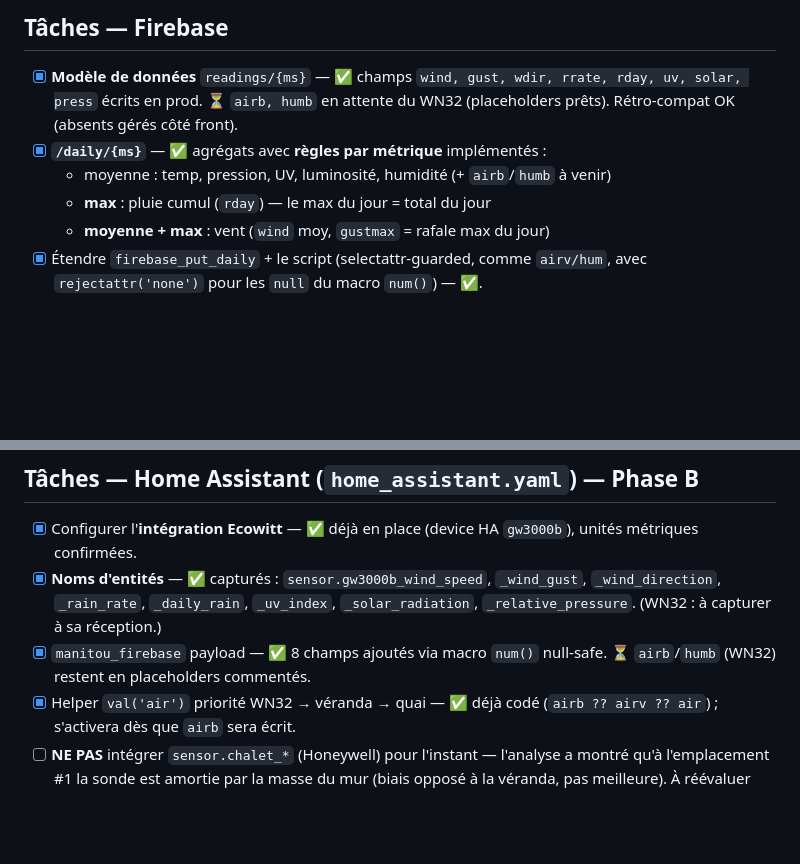
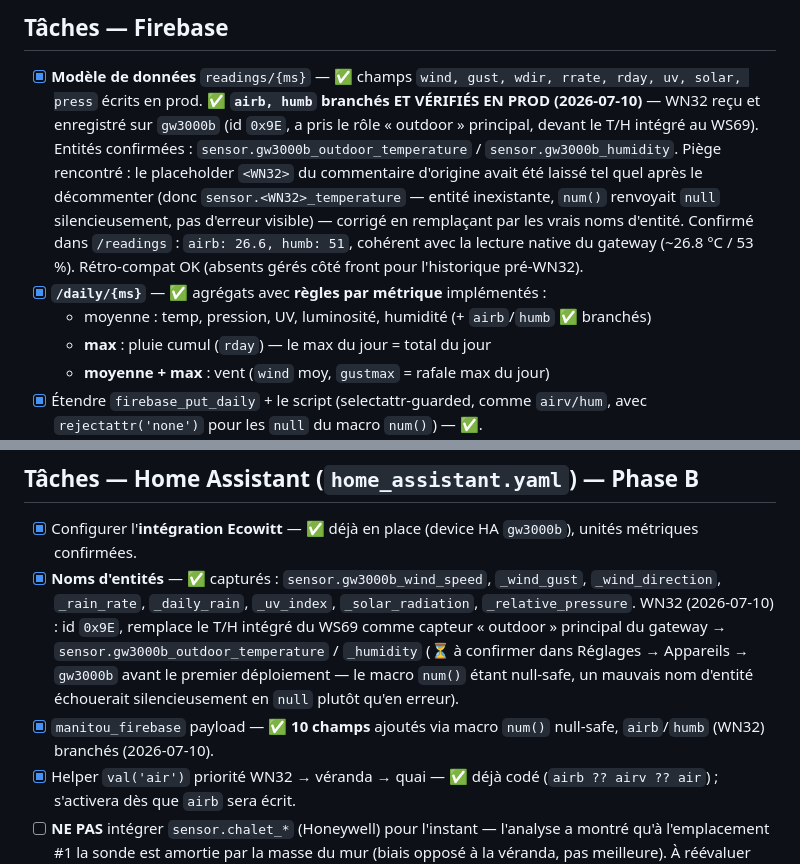
Before and after one commit to BenCourchesne/TemperatureManitou, a Markdown page: PLAN.md, 2 parts joined by grey strips. Drawn GitHub-style; blank space fills up the shorter version.

Commit message:
docs: mark WN32 outdoor sensor (airb/humb) as verified in prod
Confirmed sensor.gw3000b_outdoor_temperature/_humidity feed /readings
correctly (airb/humb now take priority over the veranda sensor per
val()'s existing fallback chain). Documents a placeholder-entity-name
bug found during rollout: num() fails silently to null on a bad
entity ID rather than erroring, which delayed noticing it.

Co-Authored-By: Claude Sonnet 5 <noreply@anthropic.com>

```diff
--- a/PLAN.md
+++ b/PLAN.md
@@ -178,10 +178,19 @@ sonde quai**. Le helper `val(d,'air')` implémente la priorité.
 ## Tâches — Firebase
 
 - [x] **Modèle de données** `readings/{ms}` — ✅ champs `wind, gust, wdir,
-      rrate, rday, uv, solar, press` écrits en prod. ⏳ `airb, humb` en attente
-      du WN32 (placeholders prêts). Rétro-compat OK (absents gérés côté front).
+      rrate, rday, uv, solar, press` écrits en prod. ✅ **`airb, humb` branchés
+      ET VÉRIFIÉS EN PROD (2026-07-10)** — WN32 reçu et enregistré sur `gw3000b`
+      (id `0x9E`, a pris le rôle « outdoor » principal, devant le T/H intégré au
+      WS69). Entités confirmées : `sensor.gw3000b_outdoor_temperature` /
+      `sensor.gw3000b_humidity`. Piège rencontré : le placeholder `<WN32>` du
+      commentaire d'origine avait été laissé tel quel après le décommenter (donc
+      `sensor.<WN32>_temperature` — entité inexistante, `num()` renvoyait `null`
+      silencieusement, pas d'erreur visible) — corrigé en remplaçant par les
+      vrais noms d'entité. Confirmé dans `/readings` : `airb: 26.6, humb: 51`,
+      cohérent avec la lecture native du gateway (~26.8 °C / 53 %). Rétro-compat
+      OK (absents gérés côté front pour l'historique pré-WN32).
 - [x] **`/daily/{ms}`** — ✅ agrégats avec **règles par métrique** implémentés :
-  - moyenne : temp, pression, UV, luminosité, humidité (+ `airb`/`humb` à venir)
+  - moyenne : temp, pression, UV, luminosité, humidité (+ `airb`/`humb` ✅ branchés)
   - **max** : pluie cumul (`rday`) — le max du jour = total du jour
   - **moyenne + max** : vent (`wind` moy, `gustmax` = rafale max du jour)
 - [x] Étendre `firebase_put_daily` + le script (selectattr-guarded, comme
@@ -196,9 +205,14 @@ sonde quai**. Le helper `val(d,'air')` implémente la priorité.
       `gw3000b`), unités métriques confirmées.
 - [x] **Noms d'entités** — ✅ capturés : `sensor.gw3000b_wind_speed`,
       `_wind_gust`, `_wind_direction`, `_rain_rate`, `_daily_rain`, `_uv_index`,
-      `_solar_radiation`, `_relative_pressure`. (WN32 : à capturer à sa réception.)
-- [x] `manitou_firebase` payload — ✅ 8 champs ajoutés via macro `num()`
-      null-safe. ⏳ `airb`/`humb` (WN32) restent en placeholders commentés.
+      `_solar_radiation`, `_relative_pressure`. WN32 (2026-07-10) : id `0x9E`,
+      remplace le T/H intégré du WS69 comme capteur « outdoor » principal du
+      gateway → `sensor.gw3000b_outdoor_temperature` / `_humidity` (⏳ à
+      confirmer dans Réglages → Appareils → `gw3000b` avant le premier déploiement
+      — le macro `num()` étant null-safe, un mauvais nom d'entité échouerait
+      silencieusement en `null` plutôt qu'en erreur).
+- [x] `manitou_firebase` payload — ✅ **10 champs** ajoutés via macro `num()`
+      null-safe, `airb`/`humb` (WN32) branchés (2026-07-10).
 - [x] Helper `val('air')` priorité WN32 → véranda → quai — ✅ déjà codé
       (`airb ?? airv ?? air`) ; s'activera dès que `airb` sera écrit.
 - [ ] **NE PAS** intégrer `sensor.chalet_*` (Honeywell) pour l'instant —
```
